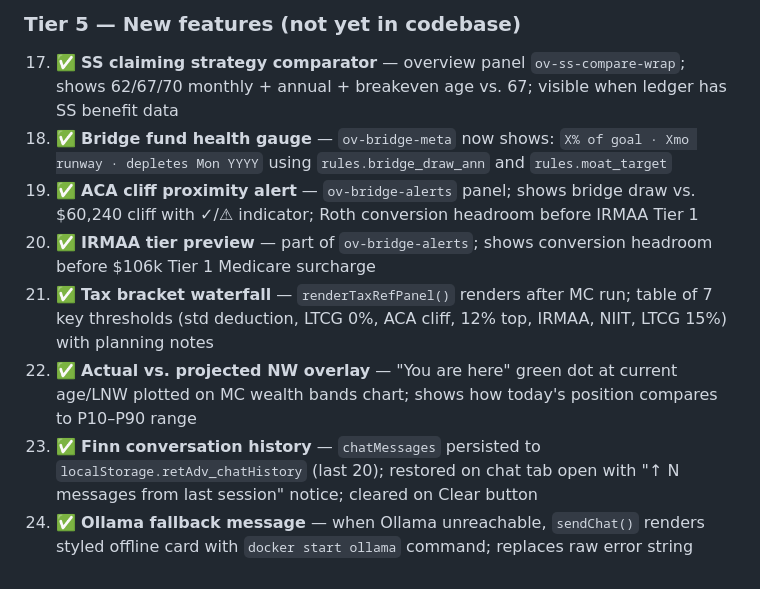
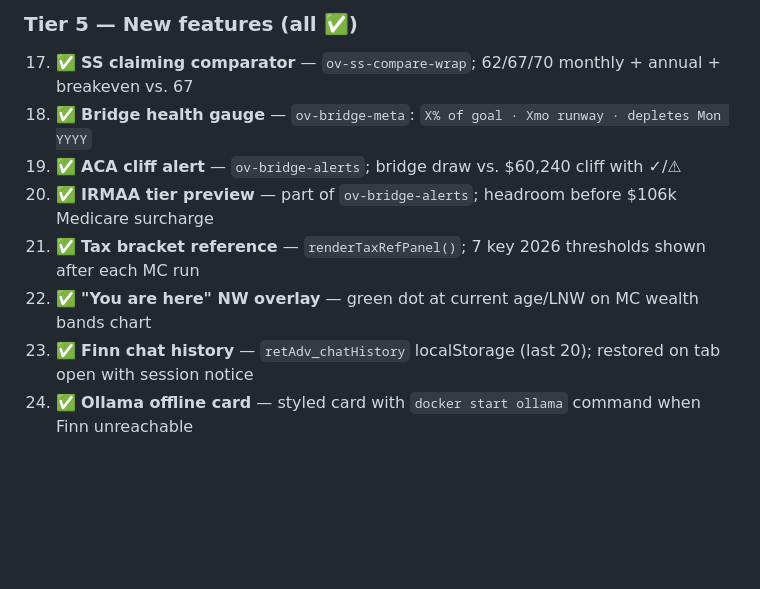
Before and after one commit to kurtisthomas81-art/retirement-mcp, a Markdown page: CLAUDE.md, the part around one of its changes. Rendered like a GitHub page; blank space fills up the shorter version.

```diff
--- a/CLAUDE.md
+++ b/CLAUDE.md
@@ -179,10 +176,10 @@ All changes are frontend-only unless noted. No Python/API changes required for T
 
-### Tier 5 — New features (not yet in codebase)
-17. ✅ **SS claiming strategy comparator** — overview panel `ov-ss-compare-wrap`; shows 62/67/70 monthly + annual + breakeven age vs. 67; visible when ledger has SS benefit data
-18. ✅ **Bridge fund health gauge** — `ov-bridge-meta` now shows: `X% of goal · Xmo runway · depletes Mon YYYY` using `rules.bridge_draw_ann` and `rules.moat_target`
-19. ✅ **ACA cliff proximity alert** — `ov-bridge-alerts` panel; shows bridge draw vs. $60,240 cliff with ✓/⚠ indicator; Roth conversion headroom before IRMAA Tier 1
-20. ✅ **IRMAA tier preview** — part of `ov-bridge-alerts`; shows conversion headroom before $106k Tier 1 Medicare surcharge
-21. ✅ **Tax bracket waterfall** — `renderTaxRefPanel()` renders after MC run; table of 7 key thresholds (std deduction, LTCG 0%, ACA cliff, 12% top, IRMAA, NIIT, LTCG 15%) with planning notes
-22. ✅ **Actual vs. projected NW overlay** — "You are here" green dot at current age/LNW plotted on MC wealth bands chart; shows how today's position compares to P10–P90 range
-23. ✅ **Finn conversation history** — `chatMessages` persisted to `localStorage.retAdv_chatHistory` (last 20); restored on chat tab open with "↑ N messages from last session" notice; cleared on Clear button
-24. ✅ **Ollama fallback message** — when Ollama unreachable, `sendChat()` renders styled offline card with `docker start ollama` command; replaces raw error string
+### Tier 5 — New features (all ✅)
+17. ✅ **SS claiming comparator** — `ov-ss-compare-wrap`; 62/67/70 monthly + annual + breakeven vs. 67
+18. ✅ **Bridge health gauge** — `ov-bridge-meta`: `X% of goal · Xmo runway · depletes Mon YYYY`
+19. ✅ **ACA cliff alert** — `ov-bridge-alerts`; bridge draw vs. $60,240 cliff with ✓/⚠
+20. ✅ **IRMAA tier preview** — part of `ov-bridge-alerts`; headroom before $106k Medicare surcharge
+21. ✅ **Tax bracket reference** — `renderTaxRefPanel()`; 7 key 2026 thresholds shown after each MC run
+22. ✅ **"You are here" NW overlay** — green dot at current age/LNW on MC wealth bands chart
+23. ✅ **Finn chat history** — `retAdv_chatHistory` localStorage (last 20); restored on tab open with session notice
+24. ✅ **Ollama offline card** — styled card with `docker start ollama` command when Finn unreachable
```
Also changed, not shown: other parts of CLAUDE.md (+24 -27 lines).
